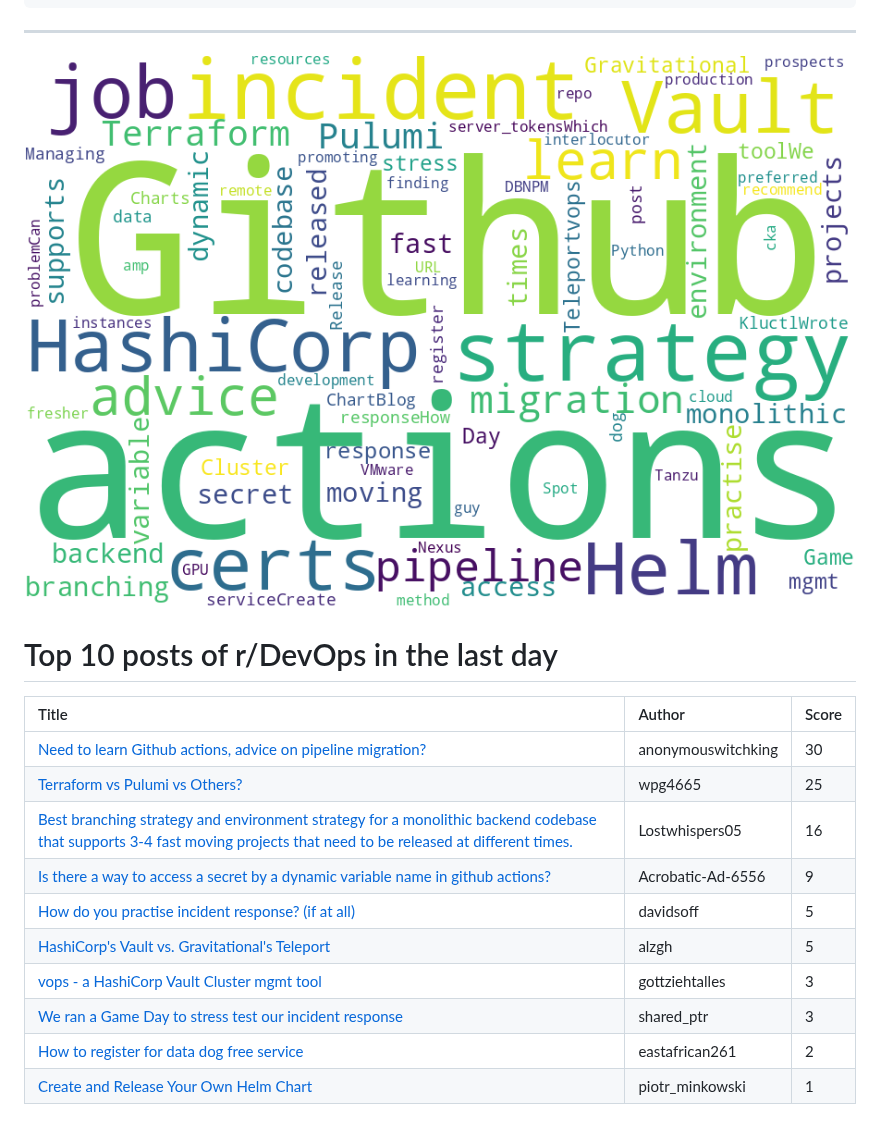
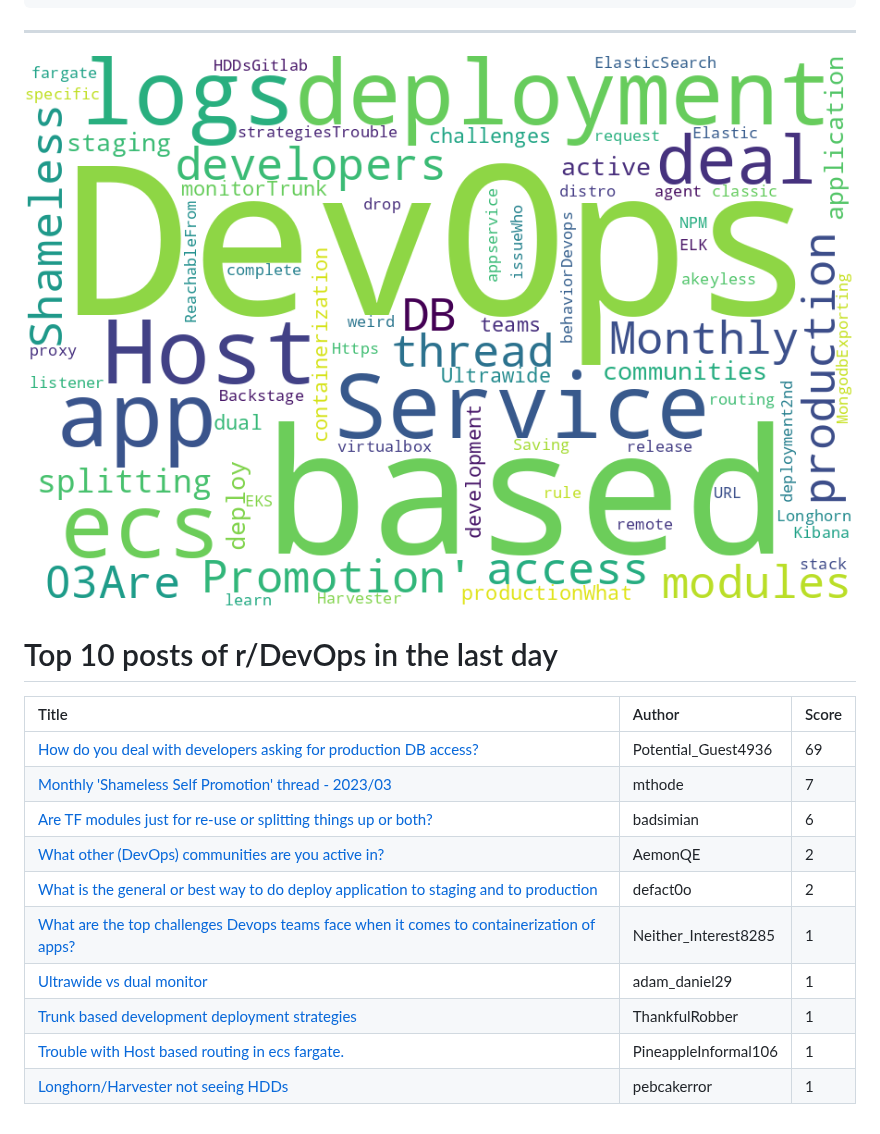
Before and after one commit to jmartinezl/jmartinezl, a Markdown page: README.md, the part around the change. Rendered like a GitHub page; pictures changed too: cloud.png.

Commit message:
Updated profile.

```diff
--- a/README.md
+++ b/README.md
@@ -44,13 +44,13 @@ Here are some ideas to get you started:
 
 | Title | Author | Score |
 |:---|:---|:---|
-| [Need to learn Github actions, advice on pipeline migration?](https://www.reddit.com/r/devops/comments/11ejrdb/need_to_learn_github_actions_advice_on_pipeline/) | anonymouswitchking | 30 |
-| [Terraform vs Pulumi vs Others?](https://www.reddit.com/r/devops/comments/11ebjis/terraform_vs_pulumi_vs_others/) | wpg4665 | 25 |
-| [Best branching strategy and environment strategy for a monolithic backend codebase that supports 3-4 fast moving projects that need to be released at different times.](https://www.reddit.com/r/devops/comments/11era4n/best_branching_strategy_and_environment_strategy/) | Lostwhispers05 | 16 |
-| [Is there a way to access a secret by a dynamic variable name in github actions?](https://www.reddit.com/r/devops/comments/11eyim7/is_there_a_way_to_access_a_secret_by_a_dynamic/) | Acrobatic-Ad-6556 | 9 |
-| [How do you practise incident response? (if at all)](https://www.reddit.com/r/devops/comments/11e8fq7/how_do_you_practise_incident_response_if_at_all/) | davidsoff | 5 |
-| [HashiCorp's Vault vs. Gravitational's Teleport](https://www.reddit.com/r/devops/comments/11eyivb/hashicorps_vault_vs_gravitationals_teleport/) | alzgh | 5 |
-| [vops - a HashiCorp Vault Cluster mgmt tool](https://www.reddit.com/r/devops/comments/11e617v/vops_a_hashicorp_vault_cluster_mgmt_tool/) | gottziehtalles | 3 |
-| [We ran a Game Day to stress test our incident response](https://www.reddit.com/r/devops/comments/11f105m/we_ran_a_game_day_to_stress_test_our_incident/) | shared_ptr | 3 |
-| [How to register for data dog free service](https://www.reddit.com/r/devops/comments/11ezd5e/how_to_register_for_data_dog_free_service/) | eastafrican261 | 2 |
-| [Create and Release Your Own Helm Chart](https://www.reddit.com/r/devops/comments/11e8s80/create_and_release_your_own_helm_chart/) | piotr_minkowski | 1 |
+| [How do you deal with developers asking for production DB access?](https://www.reddit.com/r/devops/comments/11fmo4l/how_do_you_deal_with_developers_asking_for/) | Potential_Guest4936 | 69 |
+| [Monthly 'Shameless Self Promotion' thread - 2023/03](https://www.reddit.com/r/devops/comments/11fbfqf/monthly_shameless_self_promotion_thread_202303/) | mthode | 7 |
+| [Are TF modules just for re-use or splitting things up or both?](https://www.reddit.com/r/devops/comments/11f50uy/are_tf_modules_just_for_reuse_or_splitting_things/) | badsimian | 6 |
+| [What other (DevOps) communities are you active in?](https://www.reddit.com/r/devops/comments/11f2612/what_other_devops_communities_are_you_active_in/) | AemonQE | 2 |
+| [What is the general or best way to do deploy application to staging and to production](https://www.reddit.com/r/devops/comments/11fwufz/what_is_the_general_or_best_way_to_do_deploy/) | defact0o | 2 |
+| [What are the top challenges Devops teams face when it comes to containerization of apps?](https://www.reddit.com/r/devops/comments/11f4s63/what_are_the_top_challenges_devops_teams_face/) | Neither_Interest8285 | 1 |
+| [Ultrawide vs dual monitor](https://www.reddit.com/r/devops/comments/11fhza8/ultrawide_vs_dual_monitor/) | adam_daniel29 | 1 |
+| [Trunk based development deployment strategies](https://www.reddit.com/r/devops/comments/11f76zz/trunk_based_development_deployment_strategies/) | ThankfulRobber | 1 |
+| [Trouble with Host based routing in ecs fargate.](https://www.reddit.com/r/devops/comments/11fccs2/trouble_with_host_based_routing_in_ecs_fargate/) | PineappleInformal106 | 1 |
+| [Longhorn/Harvester not seeing HDDs](https://www.reddit.com/r/devops/comments/11f6wt9/longhornharvester_not_seeing_hdds/) | pebcakerror | 1 |
```
